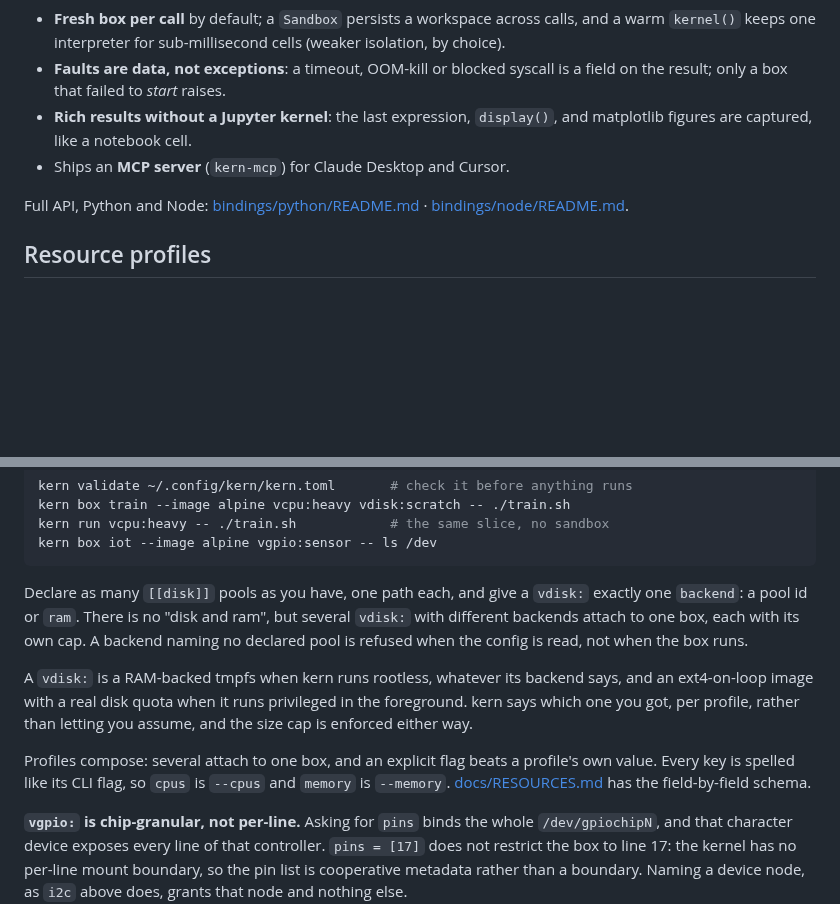
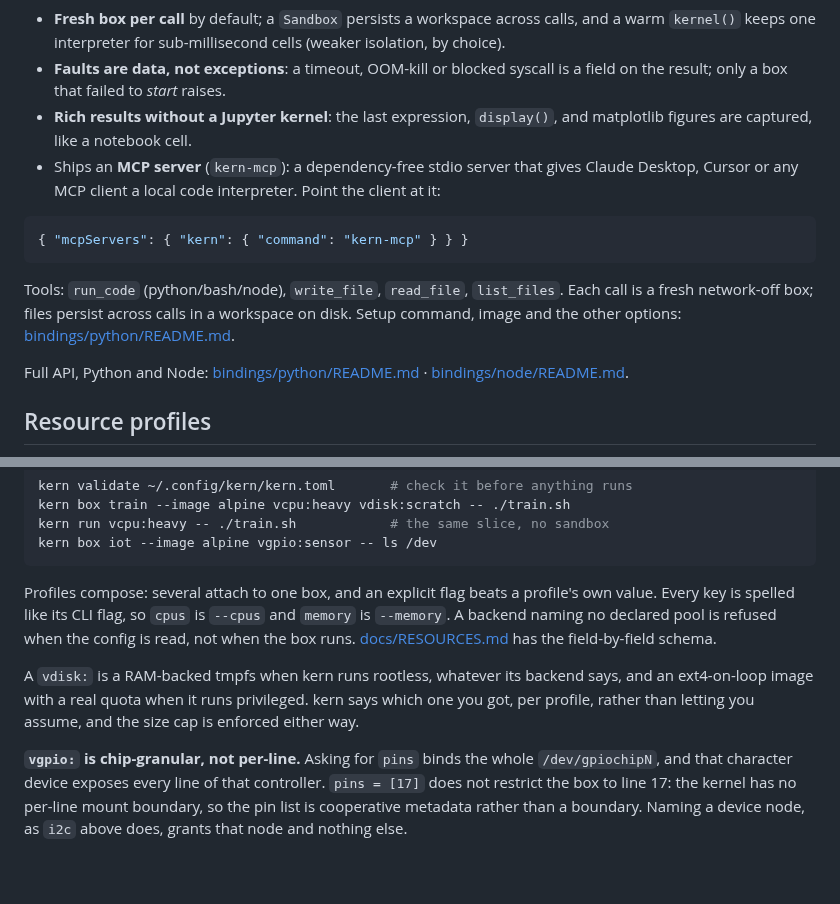
Before and after one commit to getkern/kern, a Markdown page: README.md, 2 parts joined by grey strips. Rendered like a GitHub page; blank space fills up the shorter version.

Commit message:
docs(readme): make the MCP server copy-pasteable, and thin the profiles schema
A README review proposed seven technical fixes and a launch blueprint. Four of
the seven were already closed earlier today and one was a misreading; what is
left is two edits, and they are here.

FIRST, the MCP server was a mention, not an artifact. "Ships an MCP server
(`kern-mcp`) for Claude Desktop and Cursor" tells a reader something exists and
leaves them to find how to point a client at it - the same shape as a help line
promising a wait the code does not take. It now carries the config:

    { "mcpServers": { "kern": { "command": "kern-mcp" } } }

plus the four tool names and what persists between calls. Verified rather than
copied: the server was driven over stdio for real, and answered `initialize` as
kern-sandbox 0.1.23, listed `run_code`/`write_file`/`read_file`/`list_files`, ran
`print(6*7)` to `42`, and read back a file written by an earlier call. The JSON
in the README was then parsed out of the file and its `command` checked against
the console_scripts entry point, so the block cannot be wrong about the one name
it states. Options beyond the command stay in the SDK README - one fact, one home.

SECOND, `## Resource profiles` was the longest section after the opening one. The
paragraph spelling out pool-and-backend rules is field-level schema and
docs/RESOURCES.md carries it in full, so it goes; the section drops 10% and keeps
both honesty notes, which are the reason it exists: a `vdisk:` is a tmpfs when
rootless whatever the config says, and `vgpio:` pins are cooperative metadata
rather than a per-line boundary.

Rejected, with the check that settled each: the 3.4-vs-3.6 ms drift (0
occurrences, gated since a980c3b), the untrusted-vs-semi-trusted contradiction (0
occurrences, closed in 9ed4fcc), "source-only is implicit" (it is stated twice,
in the install block's own comment and again in the Install section), the missing
Windows line (badge plus a one-line note under the hero), and 1.58-vs-2 MB, which
is a deliberate disclosure rather than drift. The advice to lead with a single
job contradicts the positioning this repo chose - one binary, four capabilities -
and that is an owner's call, not a defect.

````diff
--- a/README.md
+++ b/README.md
@@ -198,7 +198,16 @@ print(r.stdout)          # ran in a fresh box; a timeout / OOM / blocked escape
   result; only a box that failed to *start* raises.
 - **Rich results without a Jupyter kernel**: the last expression, `display()`, and matplotlib figures
   are captured, like a notebook cell.
-- Ships an **MCP server** (`kern-mcp`) for Claude Desktop and Cursor.
+- Ships an **MCP server** (`kern-mcp`): a dependency-free stdio server that gives Claude Desktop,
+  Cursor or any MCP client a local code interpreter. Point the client at it:
+
+```json
+{ "mcpServers": { "kern": { "command": "kern-mcp" } } }
+```
+
+Tools: `run_code` (python/bash/node), `write_file`, `read_file`, `list_files`. Each call is a fresh
+network-off box; files persist across calls in a workspace on disk. Setup command, image and the
+other options: [bindings/python/README.md](bindings/python/README.md).
 
 Full API, Python and Node: [bindings/python/README.md](bindings/python/README.md) ·
 [bindings/node/README.md](bindings/node/README.md).
@@ -244,18 +253,14 @@ kern run vcpu:heavy -- ./train.sh            # the same slice, no sandbox
 kern box iot --image alpine vgpio:sensor -- ls /dev
 ```
 
-Declare as many `[[disk]]` pools as you have, one path each, and give a `vdisk:` exactly one
-`backend`: a pool id or `ram`. There is no "disk and ram", but several `vdisk:` with different
-backends attach to one box, each with its own cap. A backend naming no declared pool is refused when
-the config is read, not when the box runs.
+Profiles compose: several attach to one box, and an explicit flag beats a profile's own value. Every
+key is spelled like its CLI flag, so `cpus` is `--cpus` and `memory` is `--memory`. A backend naming
+no declared pool is refused when the config is read, not when the box runs.
+[docs/RESOURCES.md](docs/RESOURCES.md) has the field-by-field schema.
 
 A `vdisk:` is a RAM-backed tmpfs when kern runs rootless, whatever its backend says, and an
-ext4-on-loop image with a real disk quota when it runs privileged in the foreground. kern says which
-one you got, per profile, rather than letting you assume, and the size cap is enforced either way.
-
-Profiles compose: several attach to one box, and an explicit flag beats a profile's own value. Every
-key is spelled like its CLI flag, so `cpus` is `--cpus` and `memory` is `--memory`.
-[docs/RESOURCES.md](docs/RESOURCES.md) has the field-by-field schema.
+ext4-on-loop image with a real quota when it runs privileged. kern says which one you got, per
+profile, rather than letting you assume, and the size cap is enforced either way.
 
 **`vgpio:` is chip-granular, not per-line.** Asking for `pins` binds the whole `/dev/gpiochipN`, and
 that character device exposes every line of that controller. `pins = [17]` does not restrict the box
````
